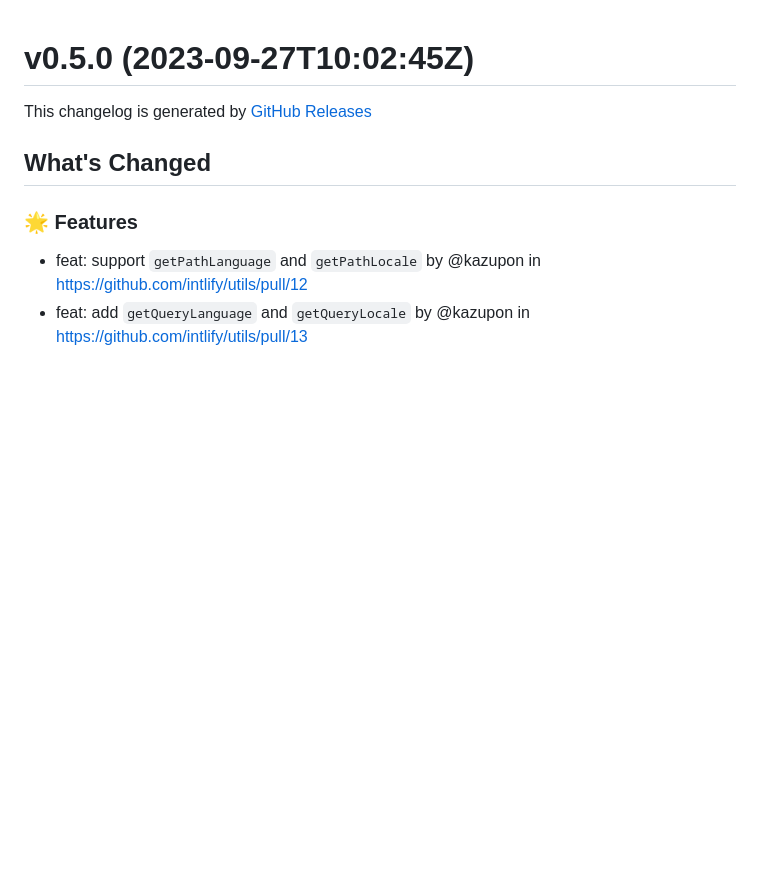
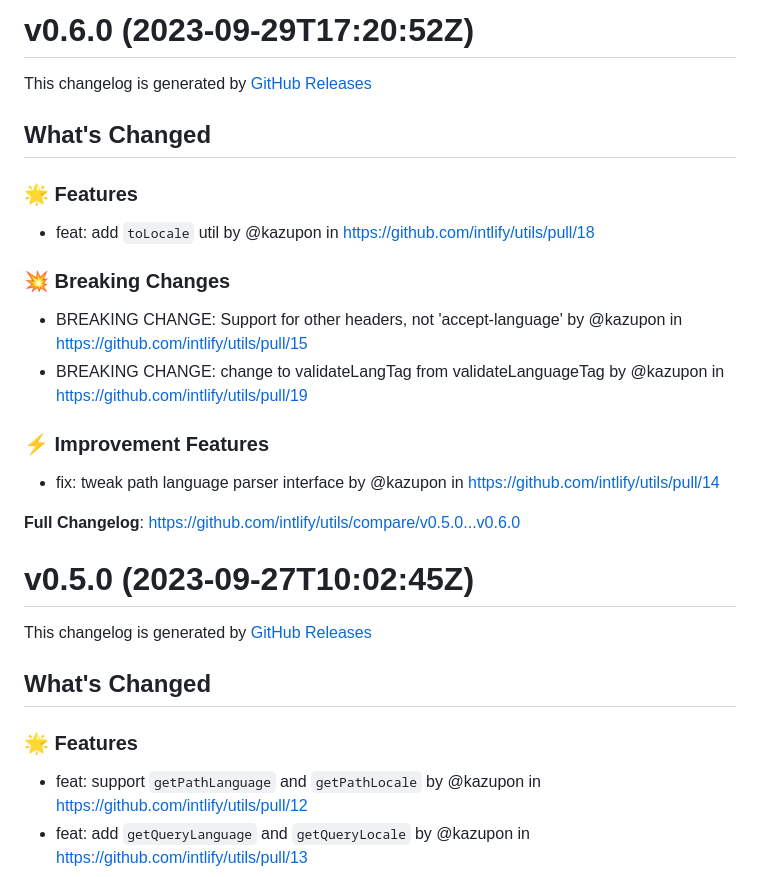
Before and after one commit to intlify/utils, a Markdown page: CHANGELOG.md, the part around the change. Drawn GitHub-style; blank space fills up the shorter version.

Commit message:
chore: sync changelog

```diff
--- a/CHANGELOG.md
+++ b/CHANGELOG.md
@@ -1,3 +1,31 @@
+# v0.6.0 (2023-09-29T17:20:52Z)
+
+This changelog is generated by
+[GitHub Releases](https://github.com/intlify/utils/releases/tag/v0.6.0)
+
+<!-- Release notes generated using configuration in .github/release.yml at v0.6.0 -->
+
+## What's Changed
+
+### 🌟 Features
+
+- feat: add `toLocale` util by @kazupon in
+  https://github.com/intlify/utils/pull/18
+
+### 💥 Breaking Changes
+
+- BREAKING CHANGE: Support for other headers, not 'accept-language' by @kazupon
+  in https://github.com/intlify/utils/pull/15
+- BREAKING CHANGE: change to validateLangTag from validateLanguageTag by
+  @kazupon in https://github.com/intlify/utils/pull/19
+
+### ⚡ Improvement Features
+
+- fix: tweak path language parser interface by @kazupon in
+  https://github.com/intlify/utils/pull/14
+
+**Full Changelog**: https://github.com/intlify/utils/compare/v0.5.0...v0.6.0
+
 # v0.5.0 (2023-09-27T10:02:45Z)
 
 This changelog is generated by
```
